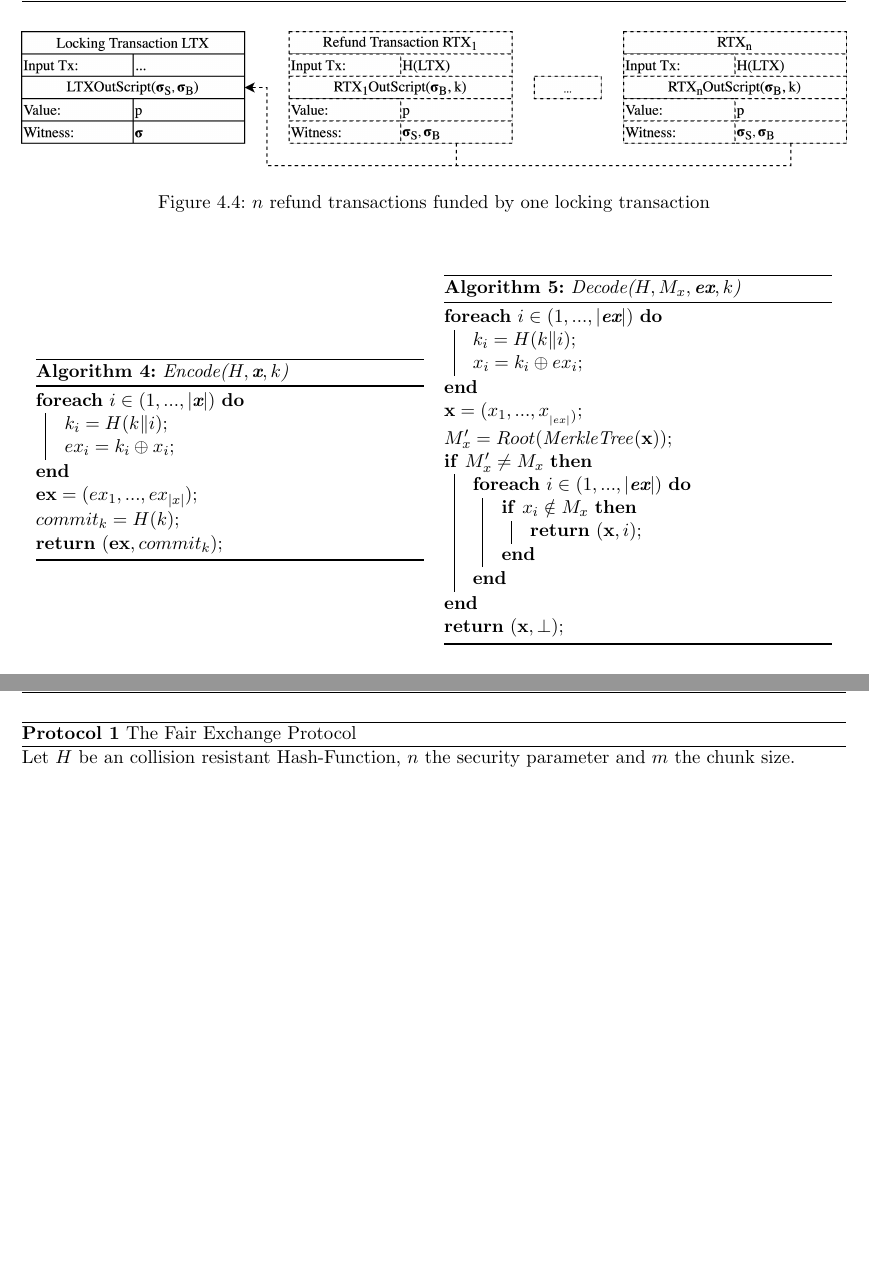
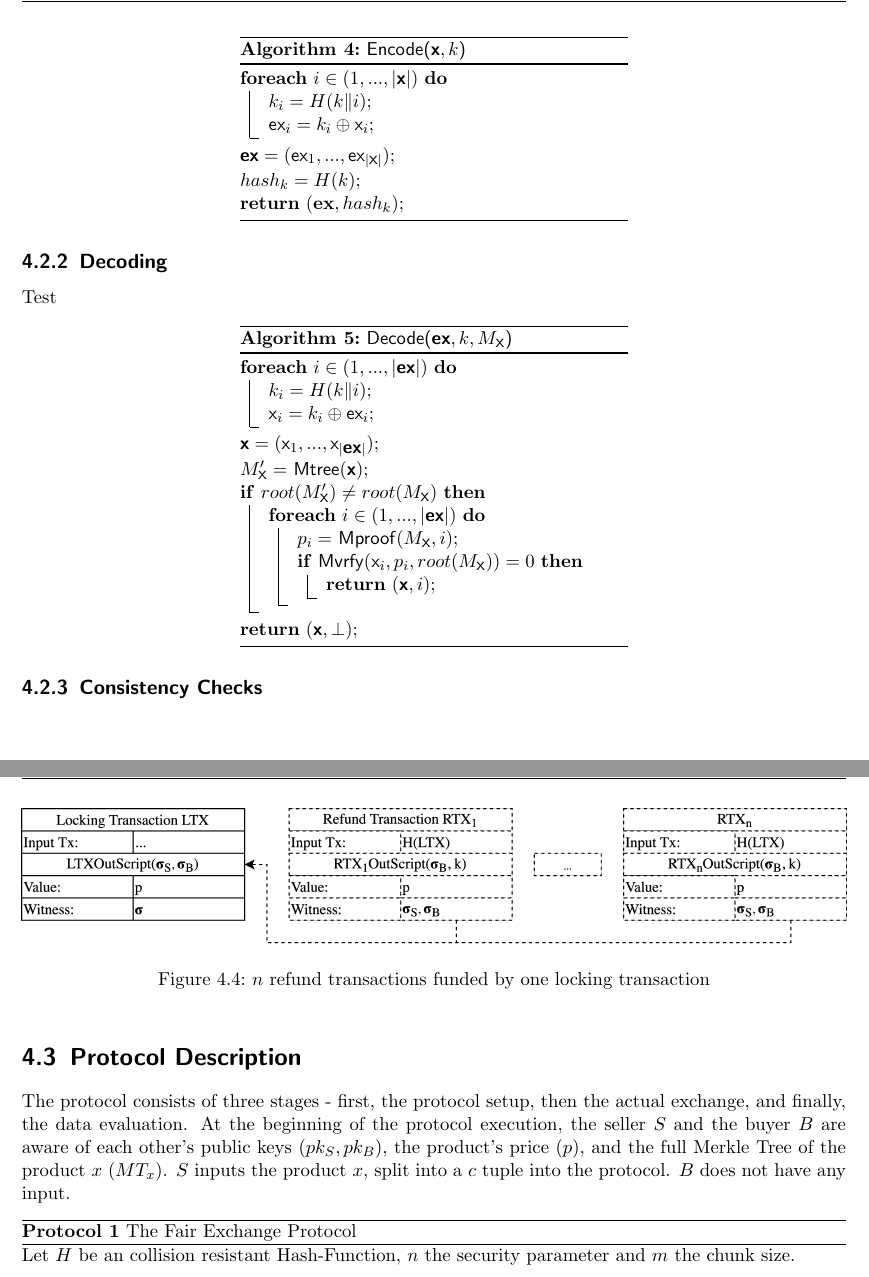
Before and after one commit to leandro-ro/Fair-Exchange-Protocol-over-Bitcoin, a LaTeX thesis (main.tex): two parts of pages 18 and 19 of 23 before the commit and two parts of pages 18 and 19 of 24 after it, joined at a grey line, cut so that both start at the same text, the shorter picture padded with empty space. Compiled offline with pdfLaTeX.

Commit message:
Modified decoding algorithm + fixed some consistency violations

```diff
--- a/main.tex
+++ b/main.tex
@@ -323,5 +327,52 @@
+        \begin{center}
+        \begin{minipage}[t]{3.15in}
+            \begin{algorithm}[H]
+                \ForEach{$i \in (1, ..., |\normalfont{\textsf{\textbf{x}}}|)$}{
+                $k_i = H(k \| i)$\;
+                $\textsf{ex}_i = k_i \oplus \textsf{x}_i$\;
+                }
+                $\textsf{\textbf{ex}} = (\textsf{ex}_1,..., \textsf{ex}_{|\textsf{x}|})$\;
+                $hash_k = H(k)$\;
+                \Return $(\textbf{ex}, hash_k)$\;
+                \caption{\textsf{Encode($\textbf{x}, k$)}}
+            \end{algorithm}
+        \end{minipage}
+        \end{center}
+
+        \subsection{Decoding}
+        Test
+        \begin{center}
+        \begin{minipage}[t]{3.15in}
+            \begin{algorithm}[H]
+                 \ForEach{$i \in (1, ..., |$\textsf{\textbf{ex}}$|)$}{
+                  $k_i = H(k \| i)$\;
+                  $\textsf{x}_i = k_i \oplus \textsf{ex}_i$\;
+                 }
+                 $\textsf{\textbf{x}} = (\textsf{x}_1,..., \textsf{x}_{|\textsf{\textbf{ex}}|})$\;
+                 $M_\textsf{x}' = $ \textsf{Mtree}$(\textsf{\textbf{x}})$\;
+                 \If{$root(M_{\normalfont{\textsf{x}}}') \neq root(M_{\normalfont{\textsf{x}}})$}{
+                    \ForEach{$i \in (1, ..., |\textsf{\textbf{ex}}|)$}{
+                        $p_i = $ \textsf{Mproof}$(M_\textsf{x}, i)$\;
+                        \If{\normalfont{\textsf{Mvrfy}}$(\textsf{x}_i, p_i, root(M_\textsf{x})) = 0$}{
+                            \Return $(\textsf{\textbf{x}}, i)$\;
+                        }
+                    }
+                }
+                \Return $(\textsf{\textbf{x}}, \perp)$\;
+                \caption{\textsf{Decode($\textbf{ex}, k, M_\textsf{x}$)}}
+            \end{algorithm}
+        \end{minipage}
+        \end{center}
+
+        \subsection{Consistency Checks}
+
+        \newpage
+
         \section{Protocol Description}
-        Combine the building blocks mentioned in the Preliminaries to form a formal version of the protocol.
+        The protocol consists of three stages - first, the protocol setup, then the actual exchange, and finally, the data evaluation.
+        At the beginning of the protocol execution, the seller $S$ and the buyer $B$ are aware of each other's public keys ($pk_S, pk_B$), the product's price ($p$), and the full Merkle Tree of the product $x$ ($MT_x$). $S$ inputs the product $x$, split into a $c$ tuple into the protocol. $B$ does not have any input.
+
+
 
         \begin{figure}
             \begin{center}
@@ -330,44 +381,6 @@
               \label{fig:lockingRefundTx}
             \end{center}
             \end{figure}
-
-        \begin{center}
-        \begin{tabular}{ c c }
-        \begin{minipage}[t]{3.15in}
-            \begin{algorithm}[H]
-                \SetAlgoLined
-                \ForEach{$i \in (1, ..., |\textbf{x}|)$}{
-                $k_i = H(k \| i)$\;
-                $ex_i = k_i \oplus x_i$\;
-                }
-                $\textbf{ex} = (ex_1,..., ex_{|x|})$\;
-                $commit_k = H(k)$\;
-                \Return $(\textbf{ex}, commit_k)$\;
-                \caption{\textit{Encode($H, \textbf{x}, k$)}}
-            \end{algorithm}
-        \end{minipage} &
-        \begin{minipage}[t]{3.15in}
-            \begin{algorithm}[H]
-                \SetAlgoLined
-                 \ForEach{$i \in (1, ..., |\textbf{ex}|)$}{
-                  $k_i = H(k \| i)$\;
-                  $x_i = k_i \oplus ex_i$\;
-                 }
-                 $\textbf{x} = (x_1,..., x__{|ex|})$\;
-                 $M_x' = Root($\textit{MerkleTree}$(\textbf{x}))$\;
-                 \If{$M_x' \neq M_x$}{
-                    \ForEach{$i \in (1, ..., |\textbf{ex}|)$}{
-                        \If{$x_i \notin M_x$}{
-                            \Return $(\textbf{x}, i)$\;
-                        }
-                    }
-                }
-                \Return $(\textbf{x}, \perp)$\;
-                \caption{\textit{Decode($H, M_x, \textbf{ex}, k$)}}
-            \end{algorithm}
-        \end{minipage}
-        \end{tabular}
-        \end{center}
 
 
         \begin{protocol}{The Fair Exchange Protocol}
```
Also changed, not shown: main.tex (12 more changed lines).
